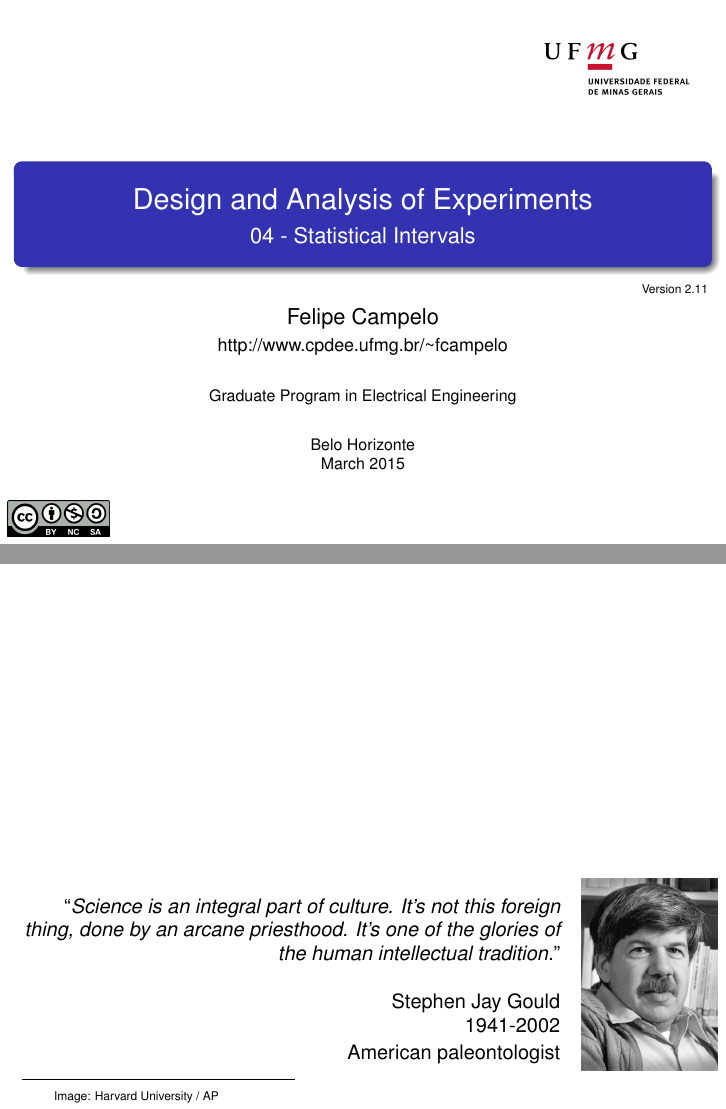
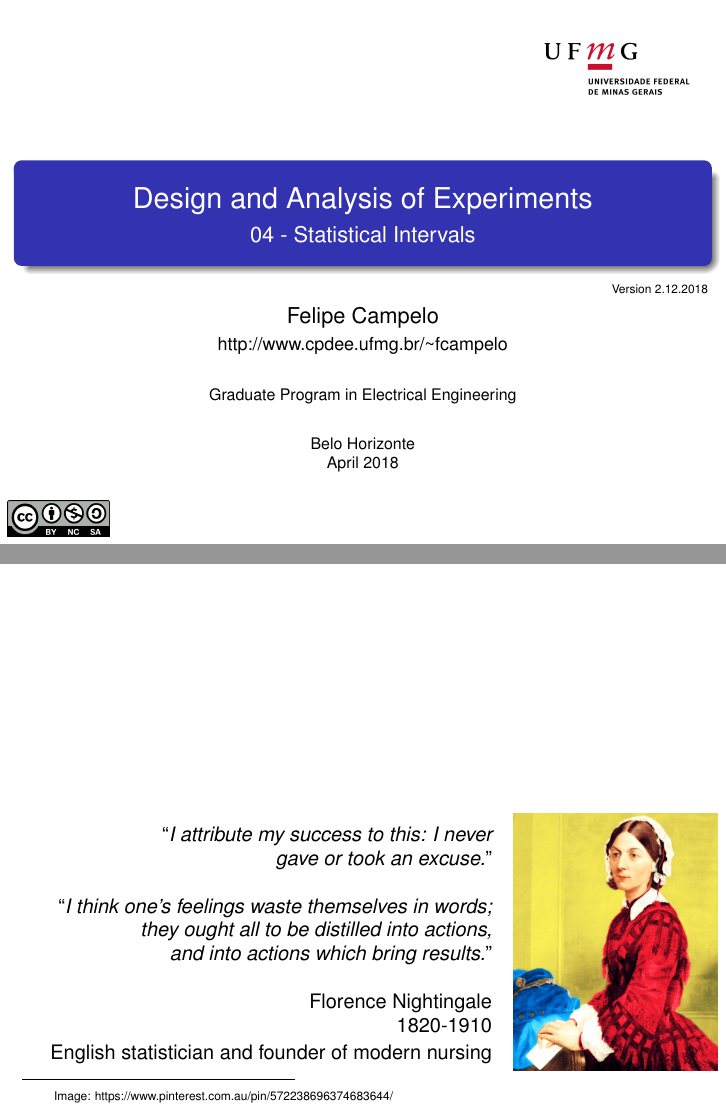
Before and after one commit to fcampelo/Design-and-Analysis-of-Experiments, LaTeX slides (04-StatisticalIntervals/Chapter04.tex): pages 1 and 2 of 14, joined at a grey line. Compiled offline with pdfLaTeX.

Commit message:
Updated Ch04

```diff
--- a/04-StatisticalIntervals/Chapter04.tex
+++ b/04-StatisticalIntervals/Chapter04.tex
@@ -8,7 +8,7 @@
 \subtitle[]{04 - Statistical Intervals}
 \author[]{Felipe Campelo\\{\footnotesize http://www.cpdee.ufmg.br/\textasciitilde fcampelo}}
 \institute{Graduate Program in Electrical Engineering}
-\date{\scriptsize Belo Horizonte\\March 2015}
+\date{\scriptsize Belo Horizonte\\April 2018}
 
 \begin{document}
 
@@ -20,7 +20,7 @@
 \end{flushright}
   \titlepage
   \begin{tikzpicture}[remember picture,overlay]
-  \node[anchor=south east,xshift=-5pt,yshift=122pt] at (current page.south east) {\tiny Version 2.11};
+  \node[anchor=south east,xshift=-5pt,yshift=122pt] at (current page.south east) {\tiny Version 2.12.2018};
   \node[anchor=south west,yshift=0pt] at (current page.south west) {\includegraphics[width=.15\textwidth]{../figs/by-nc-sa.png}};
   \end{tikzpicture}
 \end{frame}
@@ -31,19 +31,22 @@
   \begin{frame}[b]
 		\frametitle{}
 \begin{columns}[T]
-\column{0.8\textwidth}
-\flushright{\small ``\textit{Science is an integral part of culture. It's not this foreign thing, done by an arcane priesthood. It's one of the glories of the human intellectual tradition.}''\\\ \\
-Stephen Jay Gould\\
-1941-2002\\
-American paleontologist}
-\column{0.2\textwidth}
+\column{0.7\textwidth}
+\flushright{\small ``\textit{I attribute my success to this: I never\\gave or took an excuse.}''\\\ \\
+						   ``\textit{I think one's feelings waste themselves in words;\\
+						   	             they ought all to be distilled into actions,\\
+						   	             and into actions which bring results.}''\\\ \\
+Florence Nightingale\\
+1820-1910\\
+English statistician and founder of modern nursing}
+\column{0.3\textwidth}
 \begin{tikzpicture}[remember picture,overlay]
 \node[anchor=south east,yshift=15pt,xshift=0pt] at (current page.south east)
-{\includegraphics[width=\textwidth]{../figs/Gould.jpg}};
+{\includegraphics[width=\textwidth]{../figs/florence.jpg}};
 \end{tikzpicture}
 \end{columns}
 \vhalf
-\lfr{Image: Harvard University  /  AP }
+\lfr{Image: https://www.pinterest.com.au/pin/572238696374683644/}
 \end{frame}
 
 %=====
```
Also changed, not shown: 04-StatisticalIntervals/Chapter04.pdf, figs/florence.jpg (added), 04-StatisticalIntervals/Chapter04.tex (26 more changed lines).
